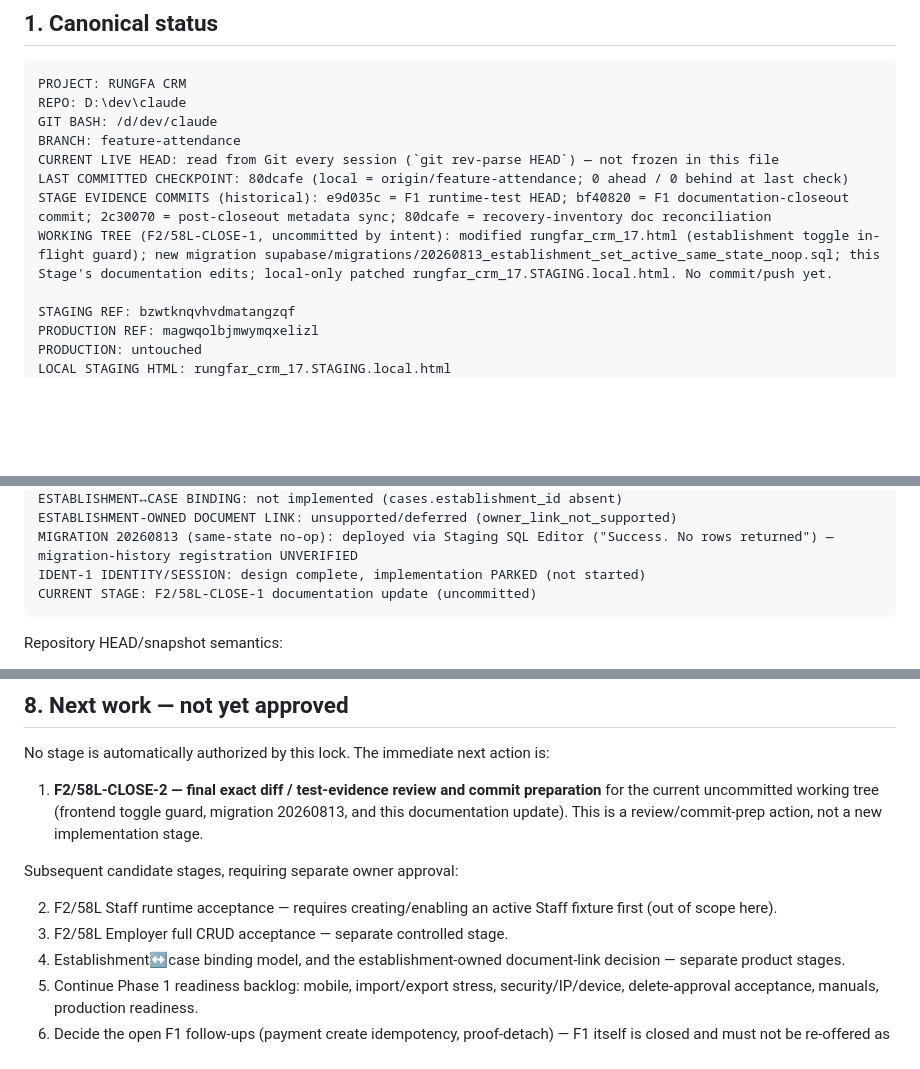
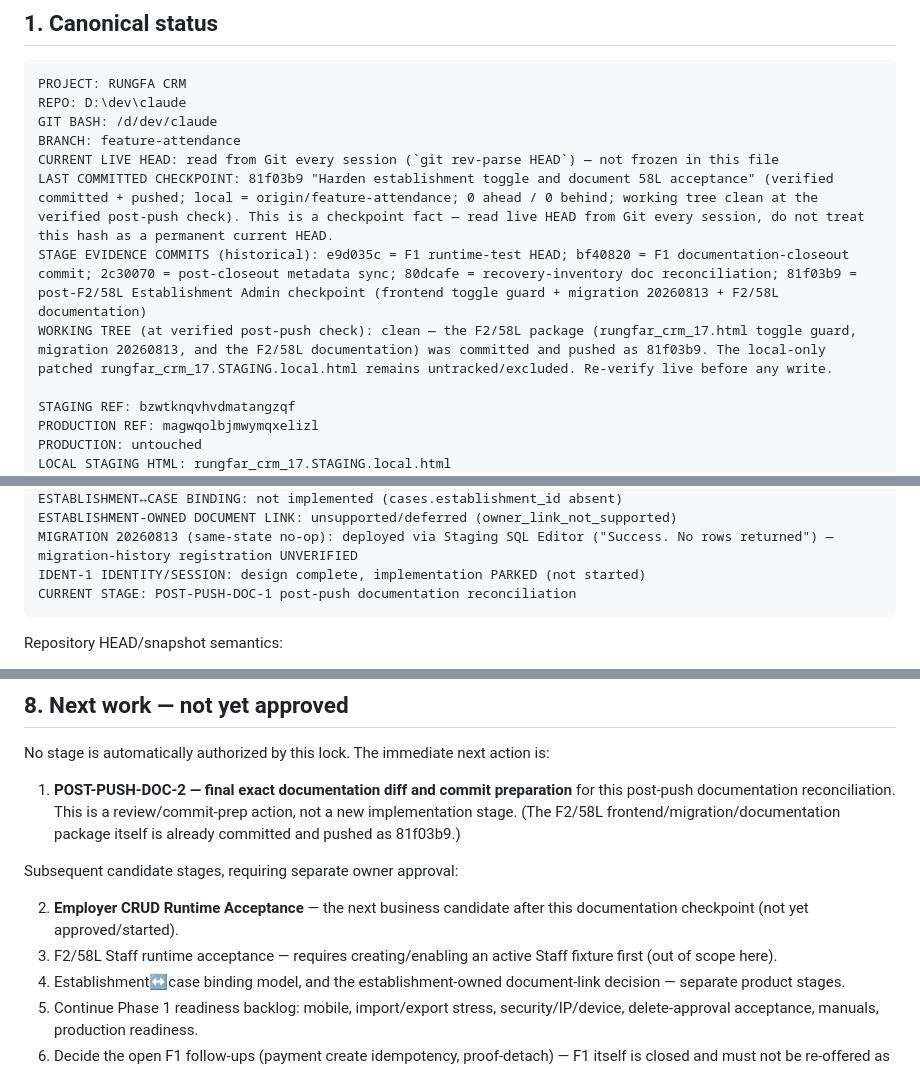
Before and after one commit to teenamjoo-boop/rungfar-crm, a Markdown page: CURRENT_STATE_LOCK.md, 3 parts joined by grey strips. Drawn GitHub-style; blank space fills up the shorter version.

````diff
--- a/CURRENT_STATE_LOCK.md
+++ b/CURRENT_STATE_LOCK.md
@@ -12,9 +12,9 @@ REPO: D:\dev\claude
 GIT BASH: /d/dev/claude
 BRANCH: feature-attendance
 CURRENT LIVE HEAD: read from Git every session (`git rev-parse HEAD`) — not frozen in this file
-LAST COMMITTED CHECKPOINT: 80dcafe (local = origin/feature-attendance; 0 ahead / 0 behind at last check)
-STAGE EVIDENCE COMMITS (historical): e9d035c = F1 runtime-test HEAD; bf40820 = F1 documentation-closeout commit; 2c30070 = post-closeout metadata sync; 80dcafe = recovery-inventory doc reconciliation
-WORKING TREE (F2/58L-CLOSE-1, uncommitted by intent): modified rungfar_crm_17.html (establishment toggle in-flight guard); new migration supabase/migrations/20260813_establishment_set_active_same_state_noop.sql; this Stage's documentation edits; local-only patched rungfar_crm_17.STAGING.local.html. No commit/push yet.
+LAST COMMITTED CHECKPOINT: 81f03b9 "Harden establishment toggle and document 58L acceptance" (verified committed + pushed; local = origin/feature-attendance; 0 ahead / 0 behind; working tree clean at the verified post-push check). This is a checkpoint fact — read live HEAD from Git every session, do not treat this hash as a permanent current HEAD.
+STAGE EVIDENCE COMMITS (historical): e9d035c = F1 runtime-test HEAD; bf40820 = F1 documentation-closeout commit; 2c30070 = post-closeout metadata sync; 80dcafe = recovery-inventory doc reconciliation; 81f03b9 = post-F2/58L Establishment Admin checkpoint (frontend toggle guard + migration 20260813 + F2/58L documentation)
+WORKING TREE (at verified post-push check): clean — the F2/58L package (rungfar_crm_17.html toggle guard, migration 20260813, and the F2/58L documentation) was committed and pushed as 81f03b9. The local-only patched rungfar_crm_17.STAGING.local.html remains untracked/excluded. Re-verify live before any write.
 
 STAGING REF: bzwtknqvhvdmatangzqf
 PRODUCTION REF: magwqolbjmwymqxelizl
@@ -39,7 +39,7 @@ ESTABLISHMENT↔CASE BINDING: not implemented (cases.establishment_id absent)
 ESTABLISHMENT-OWNED DOCUMENT LINK: unsupported/deferred (owner_link_not_supported)
 MIGRATION 20260813 (same-state no-op): deployed via Staging SQL Editor ("Success. No rows returned") — migration-history registration UNVERIFIED
 IDENT-1 IDENTITY/SESSION: design complete, implementation PARKED (not started)
-CURRENT STAGE: F2/58L-CLOSE-1 documentation update (uncommitted)
+CURRENT STAGE: POST-PUSH-DOC-1 post-push documentation reconciliation
 ```
 
 Repository HEAD/snapshot semantics:
@@ -224,12 +224,12 @@ Do not fix these implicitly during another stage.
 
 No stage is automatically authorized by this lock. The immediate next action is:
 
-1. **F2/58L-CLOSE-2 — final exact diff / test-evidence review and commit preparation** for the current uncommitted working tree (frontend toggle guard, migration 20260813, and this documentation update). This is a review/commit-prep action, not a new implementation stage.
+1. **POST-PUSH-DOC-2 — final exact documentation diff and commit preparation** for this post-push documentation reconciliation. This is a review/commit-prep action, not a new implementation stage. (The F2/58L frontend/migration/documentation package itself is already committed and pushed as 81f03b9.)
 
 Subsequent candidate stages, requiring separate owner approval:
 
-2. F2/58L Staff runtime acceptance — requires creating/enabling an active Staff fixture first (out of scope here).
-3. F2/58L Employer full CRUD acceptance — separate controlled stage.
+2. **Employer CRUD Runtime Acceptance** — the next business candidate after this documentation checkpoint (not yet approved/started).
+3. F2/58L Staff runtime acceptance — requires creating/enabling an active Staff fixture first (out of scope here).
 4. Establishment↔case binding model, and the establishment-owned document-link decision — separate product stages.
 5. Continue Phase 1 readiness backlog: mobile, import/export stress, security/IP/device, delete-approval acceptance, manuals, production readiness.
 6. Decide the open F1 follow-ups (payment create idempotency, proof-detach) — F1 itself is closed and must not be re-offered as unstarted.
````
Also changed, not shown: PROJECT_MASTER_HANDOFF.md (+8 -8 lines), ROADMAP.md (+9 -8 lines).
